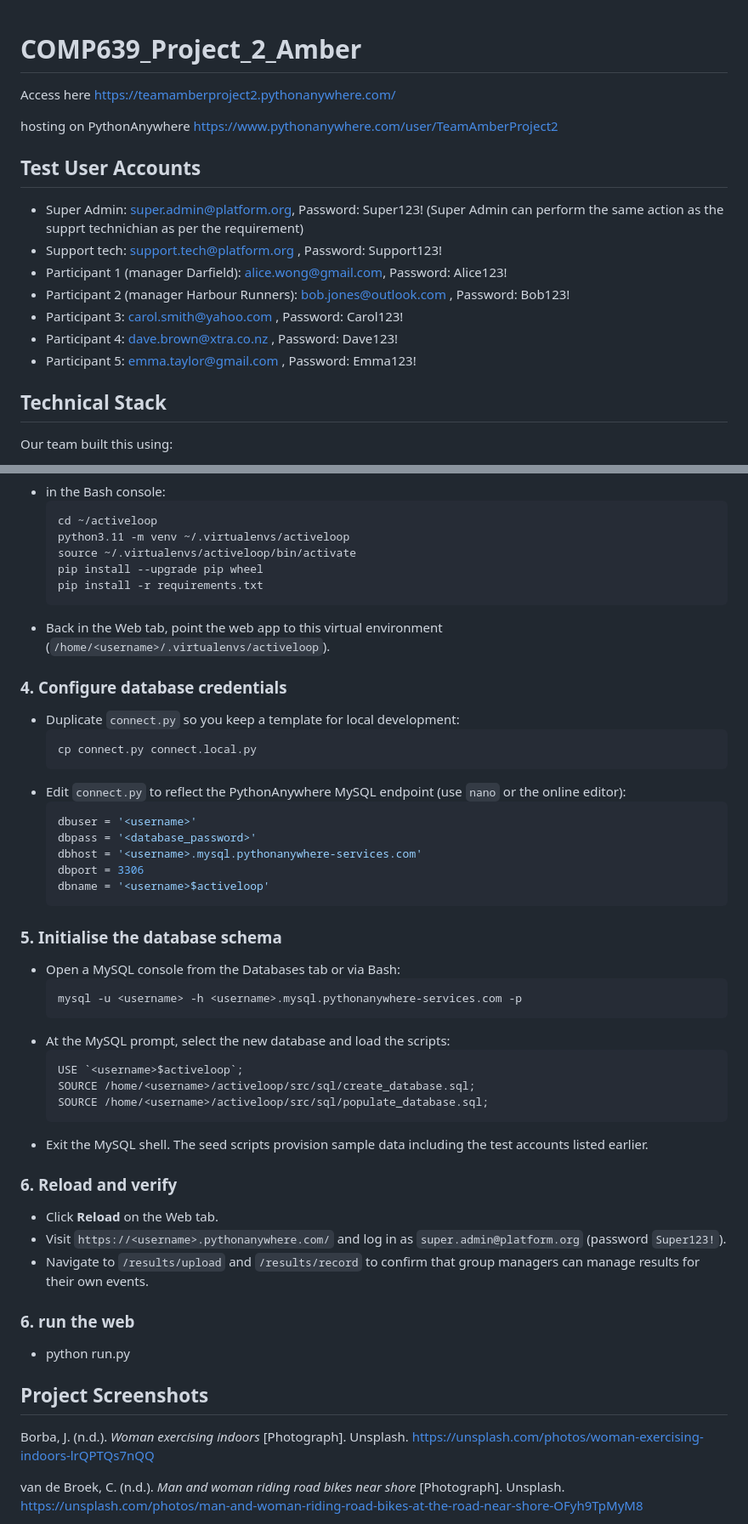
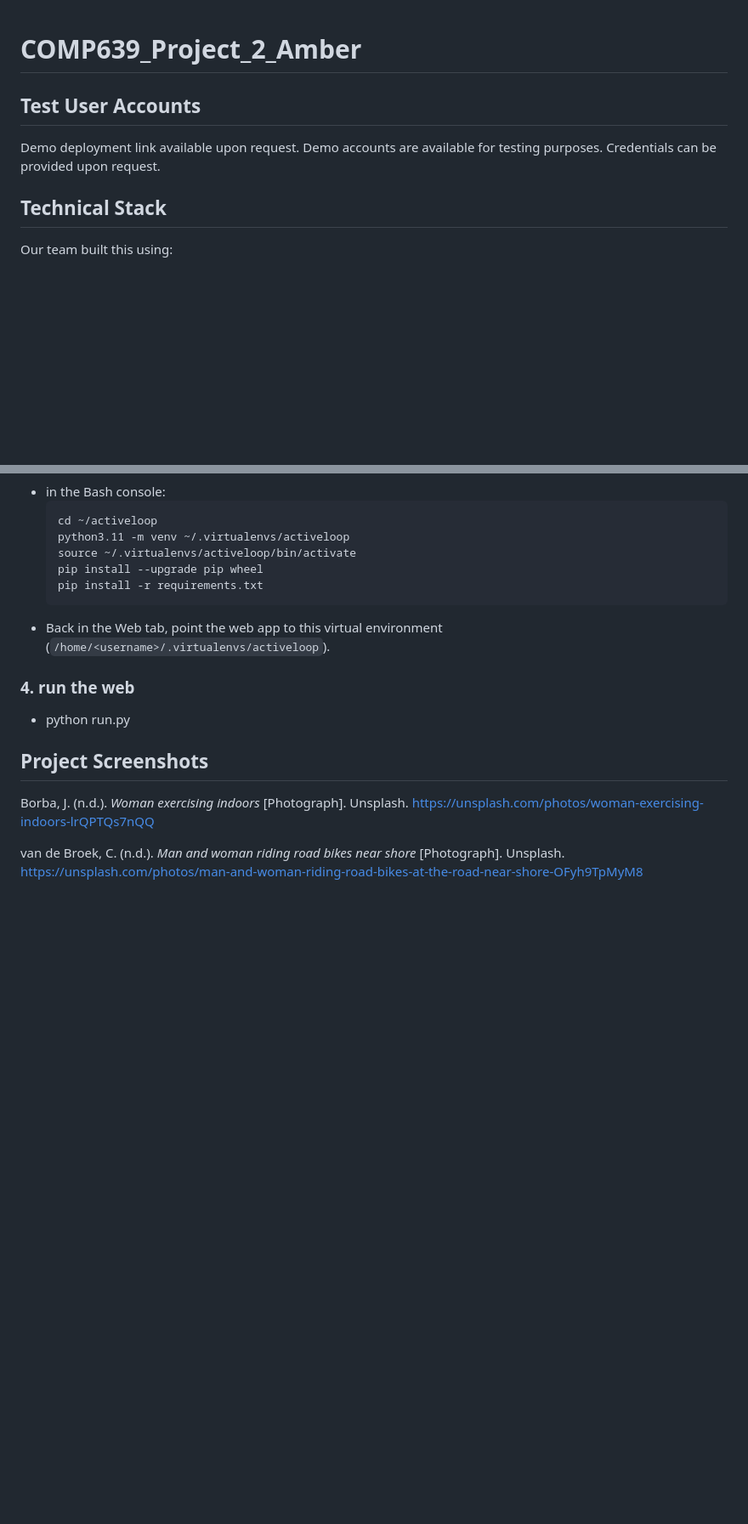
Before and after one commit to HellenDongYun/lincoln_group_project, a Markdown page: README.md, 2 parts joined by grey strips. Shown at 85% size. Drawn GitHub-style; blank space fills up the shorter version.

````diff
--- a/README.md
+++ b/README.md
@@ -1,18 +1,13 @@
 # COMP639_Project_2_Amber
 
-Access here https://teamamberproject2.pythonanywhere.com/
 
-hosting on PythonAnywhere https://www.pythonanywhere.com/user/TeamAmberProject2
+
+
 
 ## Test User Accounts
 
-- Super Admin: super.admin@platform.org, Password: Super123! (Super Admin can perform the same action as the supprt technichian as per the requirement)
-- Support tech: support.tech@platform.org , Password: Support123!
-- Participant 1 (manager Darfield): alice.wong@gmail.com, Password: Alice123!
-- Participant 2 (manager Harbour Runners): bob.jones@outlook.com , Password: Bob123!
-- Participant 3: carol.smith@yahoo.com , Password: Carol123!
-- Participant 4: dave.brown@xtra.co.nz , Password: Dave123!
-- Participant 5: emma.taylor@gmail.com , Password: Emma123!
+Demo deployment link available upon request.
+Demo accounts are available for testing purposes. Credentials can be provided upon request.
 
 ## Technical Stack
 
@@ -65,42 +54,7 @@ PythonAnywhere offers two options:
   ```
 - Back in the Web tab, point the web app to this virtual environment (`/home/<username>/.virtualenvs/activeloop`).
 
-### 4. Configure database credentials
-
-- Duplicate `connect.py` so you keep a template for local development:
-  ```bash
-  cp connect.py connect.local.py
-  ```
-- Edit `connect.py` to reflect the PythonAnywhere MySQL endpoint (use `nano` or the online editor):
-  ```python
-  dbuser = '<username>'
-  dbpass = '<database_password>'
-  dbhost = '<username>.mysql.pythonanywhere-services.com'
-  dbport = 3306
-  dbname = '<username>$activeloop'
-  ```
-
-### 5. Initialise the database schema
-
-- Open a MySQL console from the Databases tab or via Bash:
-  ```bash
-  mysql -u <username> -h <username>.mysql.pythonanywhere-services.com -p
-  ```
-- At the MySQL prompt, select the new database and load the scripts:
-  ```sql
-  USE `<username>$activeloop`;
-  SOURCE /home/<username>/activeloop/src/sql/create_database.sql;
-  SOURCE /home/<username>/activeloop/src/sql/populate_database.sql;
-  ```
-- Exit the MySQL shell. The seed scripts provision sample data including the test accounts listed earlier.
-
-### 6. Reload and verify
-
-- Click **Reload** on the Web tab.
-- Visit `https://<username>.pythonanywhere.com/` and log in as `super.admin@platform.org` (password `Super123!`).
-- Navigate to `/results/upload` and `/results/record` to confirm that group managers can manage results for their own events.
-
-### 6. run the web
+### 4. run the web
 
 - python run.py
 
````
Also changed, not shown: other parts of README.md (+0 -6 lines).
